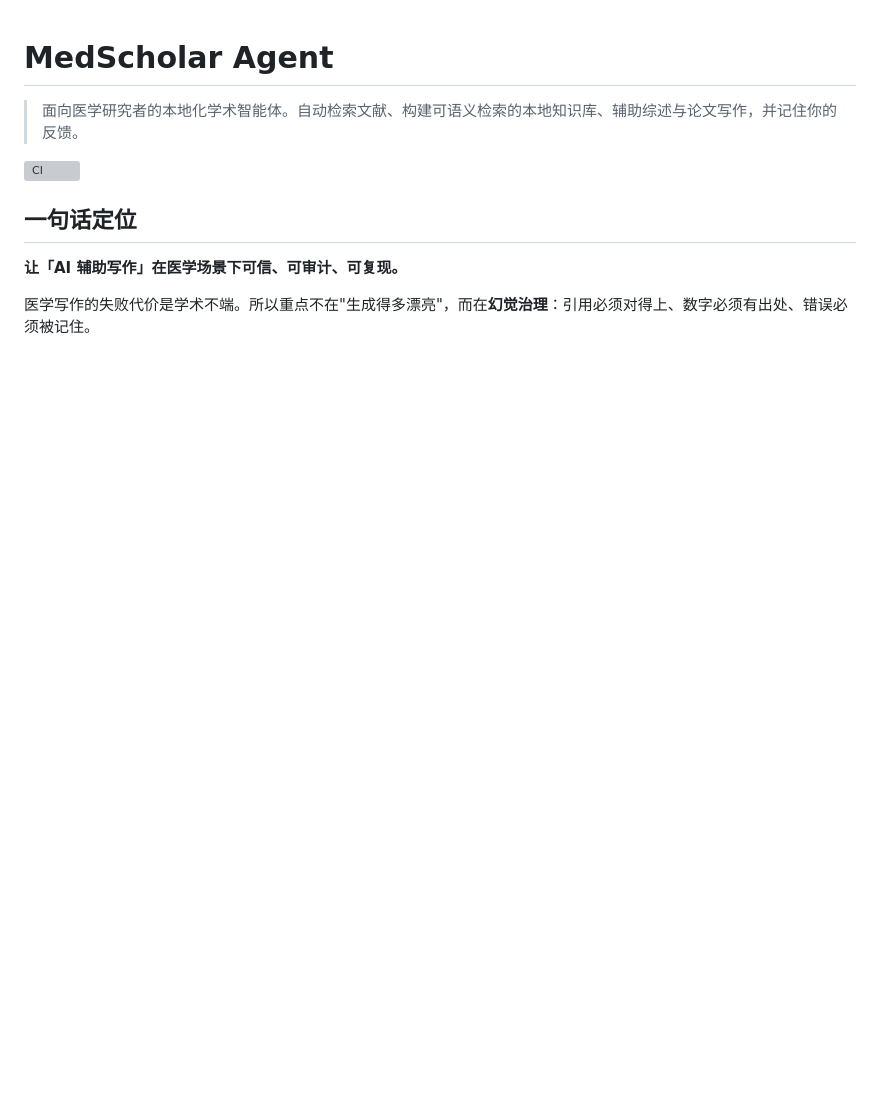
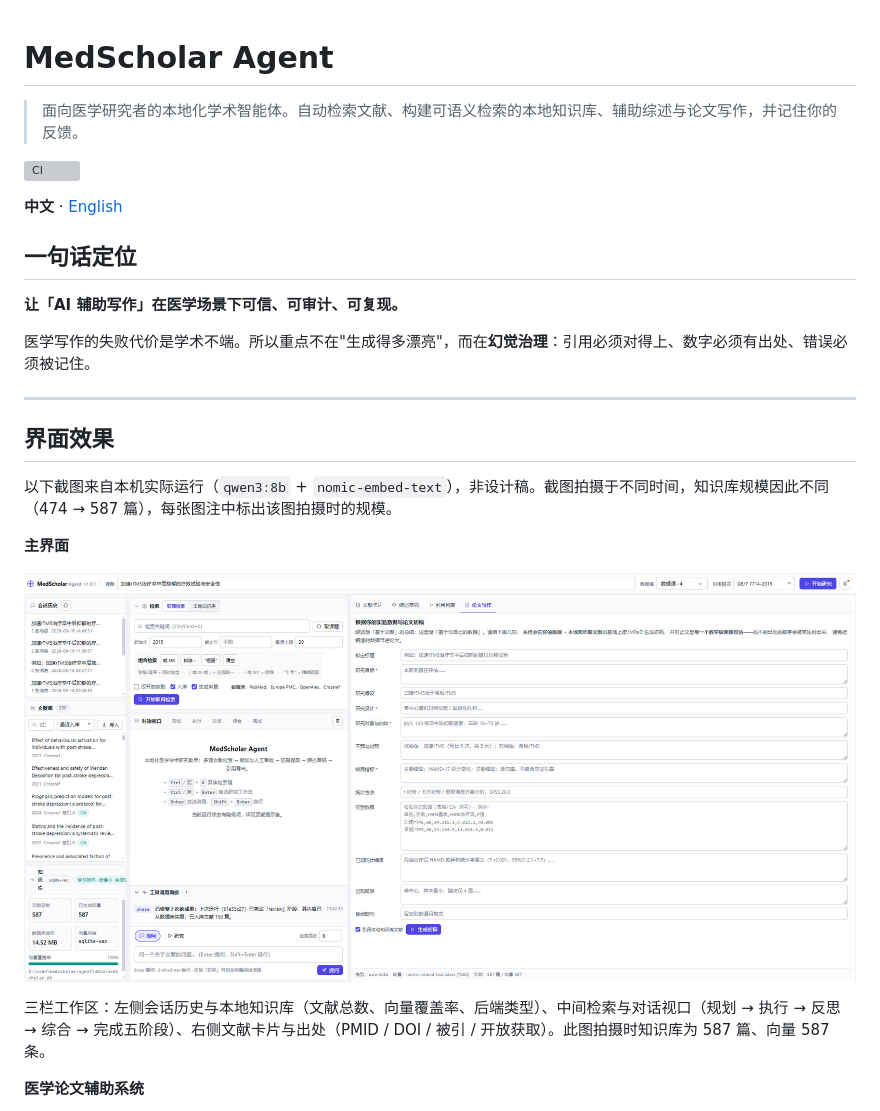
Before and after one commit to arnoldli001/medscholar-agent, a Markdown page: README.md, the part around one of its changes. Rendered like a GitHub page; pictures changed too: docs/images/readme/01-main-interface.jpg (added); blank space fills up the shorter version; grey boxes are pictures that could not be loaded.

```diff
--- a/README.md
+++ b/README.md
@@ -4,8 +4,25 @@
 
 [![CI](https://github.com/arnoldli001/medscholar-agent/actions/workflows/ci.yml/badge.svg)](https://github.com/arnoldli001/medscholar-agent/actions/workflows/ci.yml)
 
+**中文** · [English](README.en.md)
+
 ## 一句话定位
 
 **让「AI 辅助写作」在医学场景下可信、可审计、可复现。**
 
 医学写作的失败代价是学术不端。所以重点不在"生成得多漂亮"，而在**幻觉治理**：引用必须对得上、数字必须有出处、错误必须被记住。
+
+---
+
+## 界面效果
+
+以下截图来自本机实际运行（`qwen3:8b` + `nomic-embed-text`），非设计稿。截图拍摄于不同时间，知识库规模因此不同（474 → 587 篇），每张图注中标出该图拍摄时的规模。
+
+**主界面**
+
+![主界面](docs/images/readme/01-main-interface.jpg)
+
+三栏工作区：左侧会话历史与本地知识库（文献总数、向量覆盖率、后端类型）、中间检索与对话视口（规划 → 执行 → 反思 → 综合 → 完成五阶段）、右侧文献卡片与出处（PMID / DOI / 被引 / 开放获取）。此图拍摄时知识库为 587 篇、向量 587 条。
+
+**医学论文辅助系统**
+
```
Also changed, not shown: other parts of README.md (+27 -0 lines), README.en.md (added, +415 -0 lines), docs/images/readme/03-research-chain.jpg (added), docs/images/readme/04-planning-decision-chain.jpg (added), docs/images/readme/05-tool-panel-dialogue.jpg (added), docs/images/readme/06-review-output.jpg (added), 1 other file.
